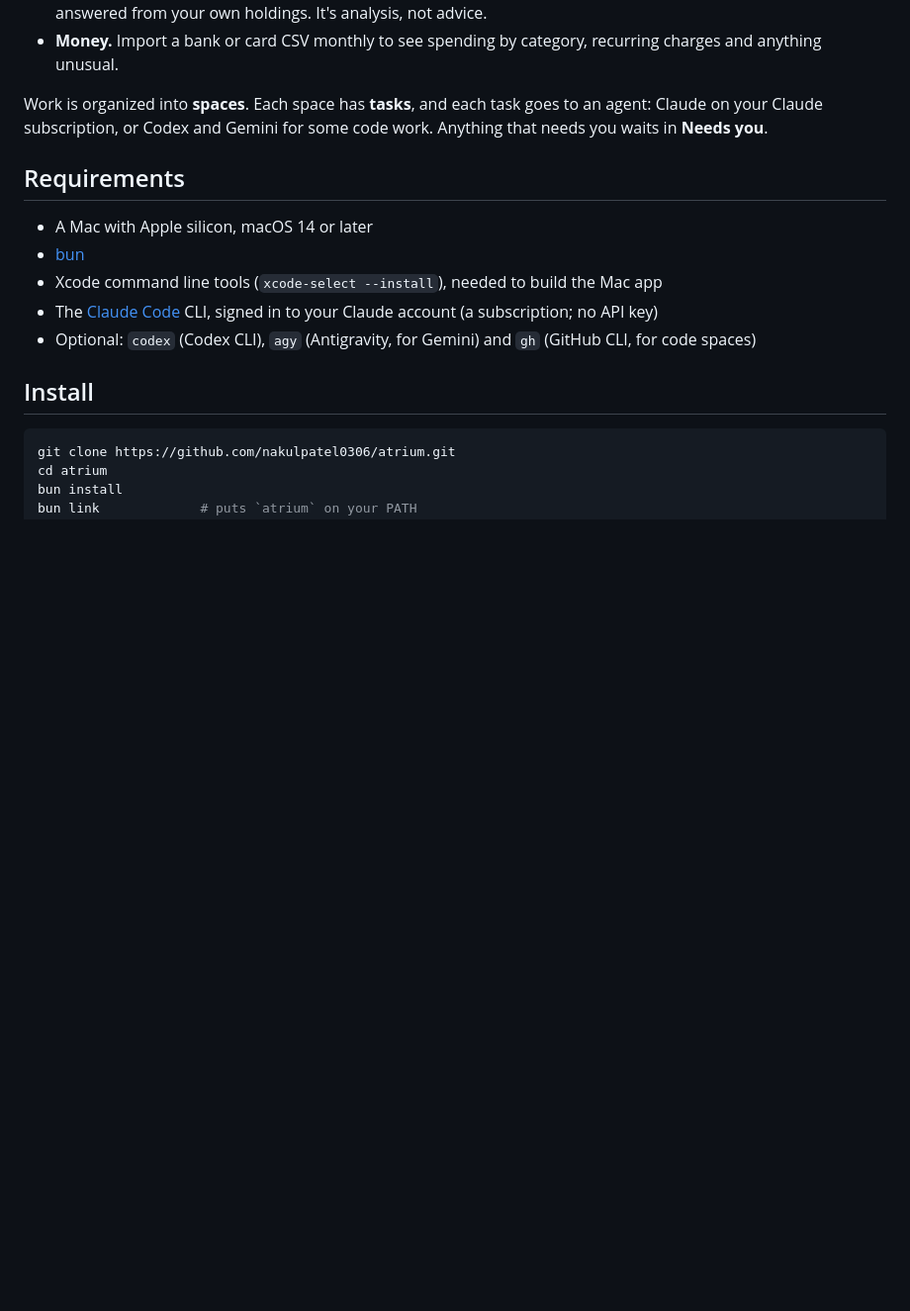
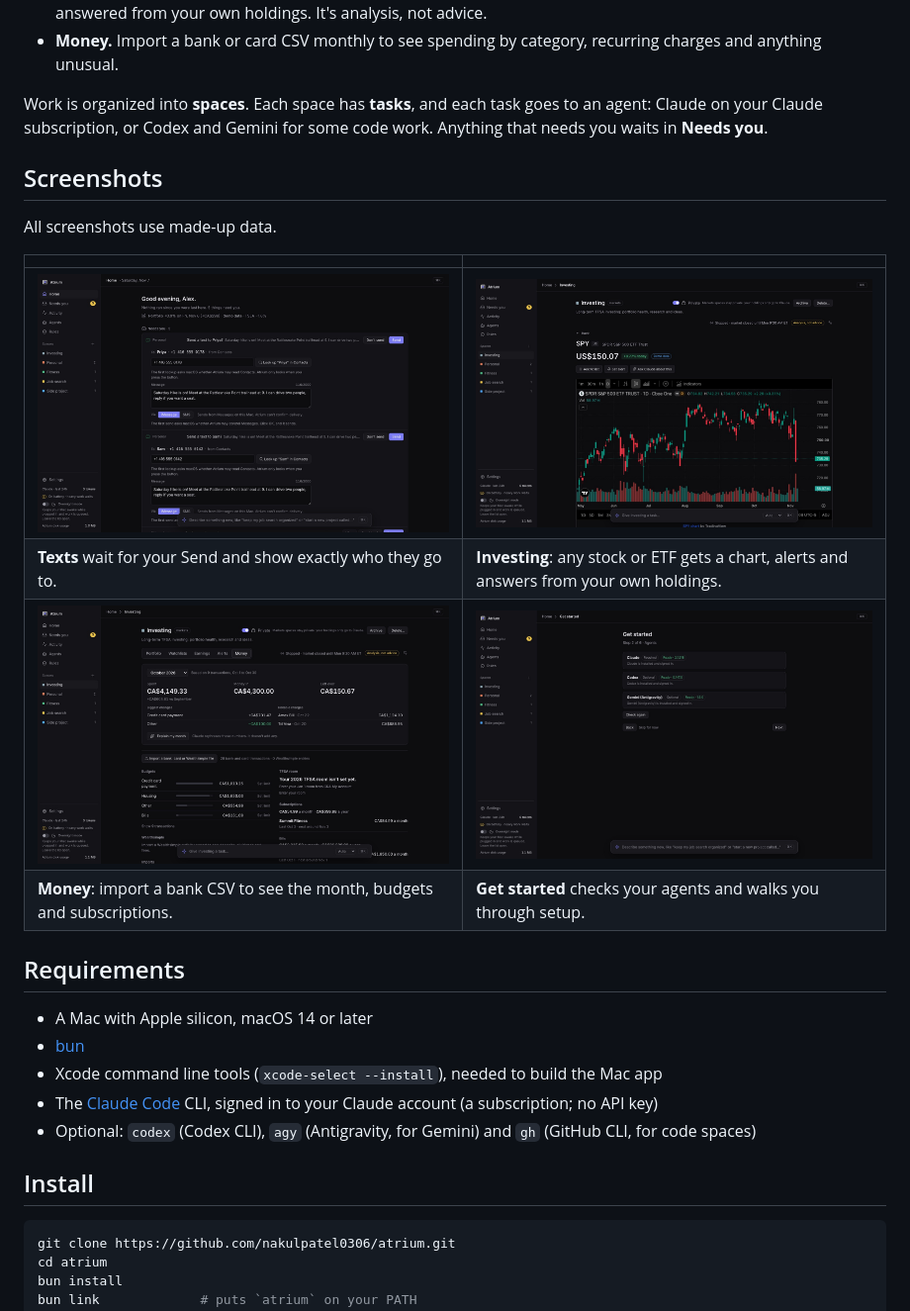
Before and after one commit to nakulpatel0306/atrium, a Markdown page: README.md, the part around one of its changes. Shown at 99% size. GitHub-like rendering; pictures changed too: docs/screenshots/chart.jpg (added), docs/screenshots/money.jpg (added), docs/screenshots/setup.jpg (added); blank space fills up the shorter version.

Commit message:
Add made-up-data screenshots to the README and space out the landing page demo

```diff
--- a/README.md
+++ b/README.md
@@ -15,6 +17,17 @@ Site: <https://nakulpatel0306.github.io/atrium/>
 - **Money.** Import a bank or card CSV monthly to see spending by category, recurring charges and anything unusual.
 
 Work is organized into **spaces**. Each space has **tasks**, and each task goes to an agent: Claude on your Claude subscription, or Codex and Gemini for some code work. Anything that needs you waits in **Needs you**.
+
+## Screenshots
+
+All screenshots use made-up data.
+
+| | |
+|---|---|
+| ![Two texts about a weekend hike, each showing who it goes to, waiting for Send](docs/screenshots/texts.jpg) | ![A stock page with a live chart, alerts and Ask Claude](docs/screenshots/chart.jpg) |
+| **Texts** wait for your Send and show exactly who they go to. | **Investing**: any stock or ETF gets a chart, alerts and answers from your own holdings. |
+| ![The Money tab: spending, money in, budgets and subscriptions from a bank CSV](docs/screenshots/money.jpg) | ![Get started: checking that Claude, Codex and Gemini are installed and signed in](docs/screenshots/setup.jpg) |
+| **Money**: import a bank CSV to see the month, budgets and subscriptions. | **Get started** checks your agents and walks you through setup. |
 
 ## Requirements
 
```
Also changed, not shown: other parts of README.md (+3 -1 lines), docs/screenshots/home.jpg (added), 1 other file.
